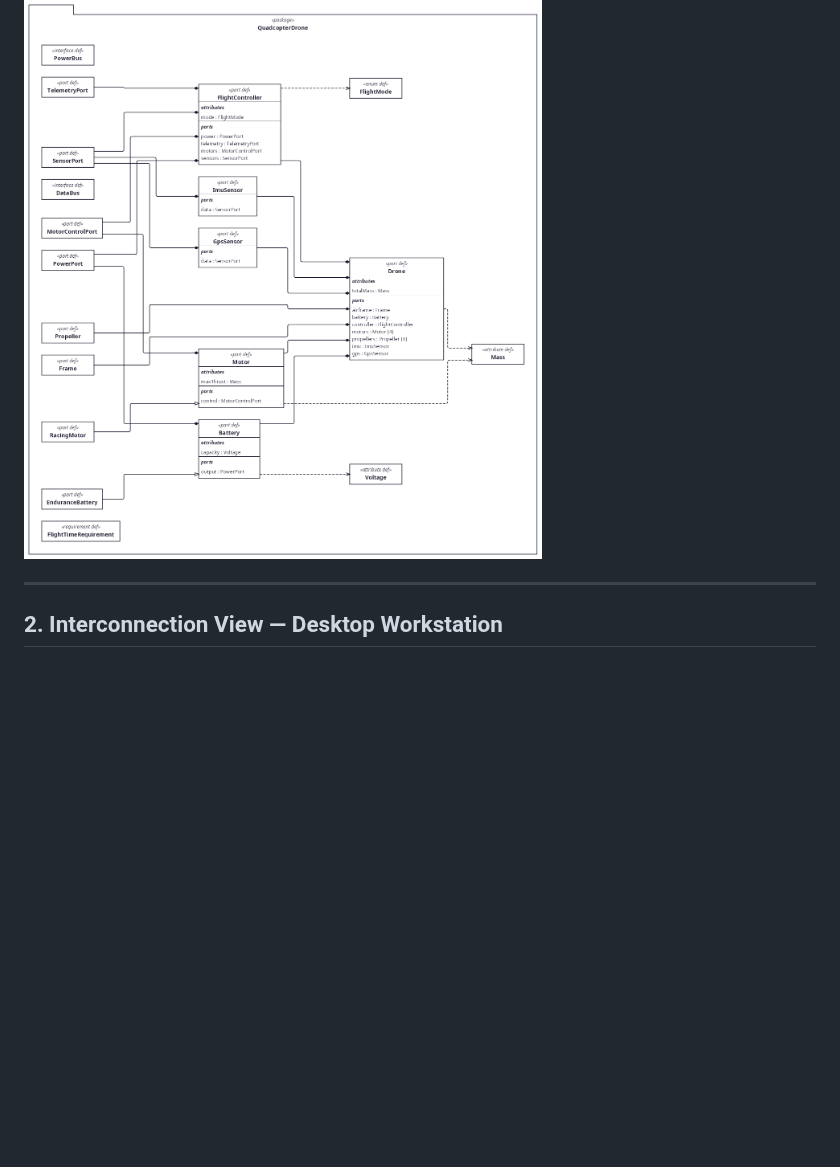
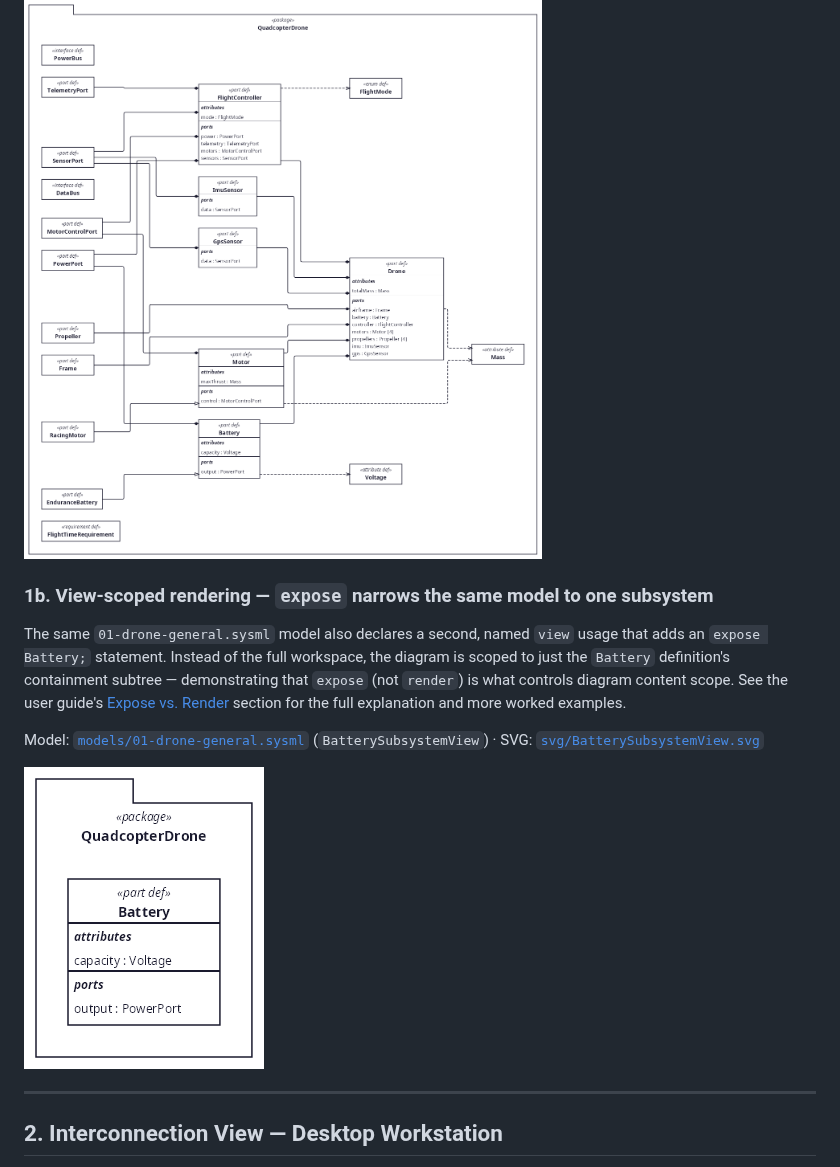
Before and after one commit to demaconsulting/SysML2Tools, a Markdown page: docs/gallery/README.md, the part around the change. GitHub-like rendering; pictures changed too: docs/gallery/png/BatterySubsystemView.png (added); blank space fills up the shorter version.

Commit message:
docs(gallery): add expose-scoped rendering example (Battery subsystem)
Adds a second named view usage (BatterySubsystemView) to the existing
drone General View gallery model, demonstrating that 'expose' - not
'render' - scopes diagram content. Regenerated PNG/SVG output and
documented the example in docs/gallery/README.md with a link to the
user guide's Expose vs. Render section.

Co-authored-by: Copilot <223556219+Copilot@users.noreply.github.com>

```diff
--- a/docs/gallery/README.md
+++ b/docs/gallery/README.md
@@ -29,6 +29,20 @@ Model: [`models/01-drone-general.sysml`](models/01-drone-general.sysml) ·
 SVG: [`svg/DroneGeneralView.svg`](svg/DroneGeneralView.svg)
 
 ![Drone General View](png/DroneGeneralView.png)
+
+### 1b. View-scoped rendering — `expose` narrows the same model to one subsystem
+
+The same `01-drone-general.sysml` model also declares a second, named `view` usage
+that adds an `expose Battery;` statement. Instead of the full workspace, the diagram
+is scoped to just the `Battery` definition's containment subtree — demonstrating
+that `expose` (not `render`) is what controls diagram content scope. See the user
+guide's [Expose vs. Render](../user_guide/introduction.md#expose-vs-render-worked-examples)
+section for the full explanation and more worked examples.
+
+Model: [`models/01-drone-general.sysml`](models/01-drone-general.sysml) (`BatterySubsystemView`) ·
+SVG: [`svg/BatterySubsystemView.svg`](svg/BatterySubsystemView.svg)
+
+![Battery Subsystem View](png/BatterySubsystemView.png)
 
 ---
 
```
Also changed, not shown: 2 other files.
